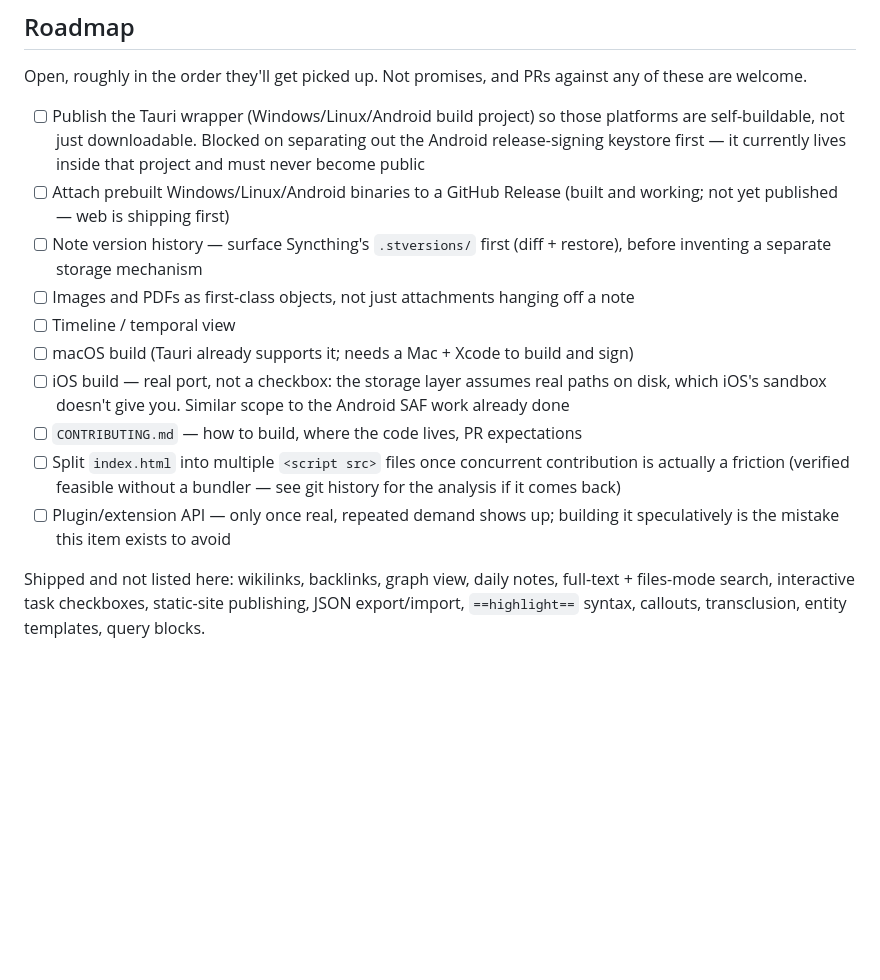
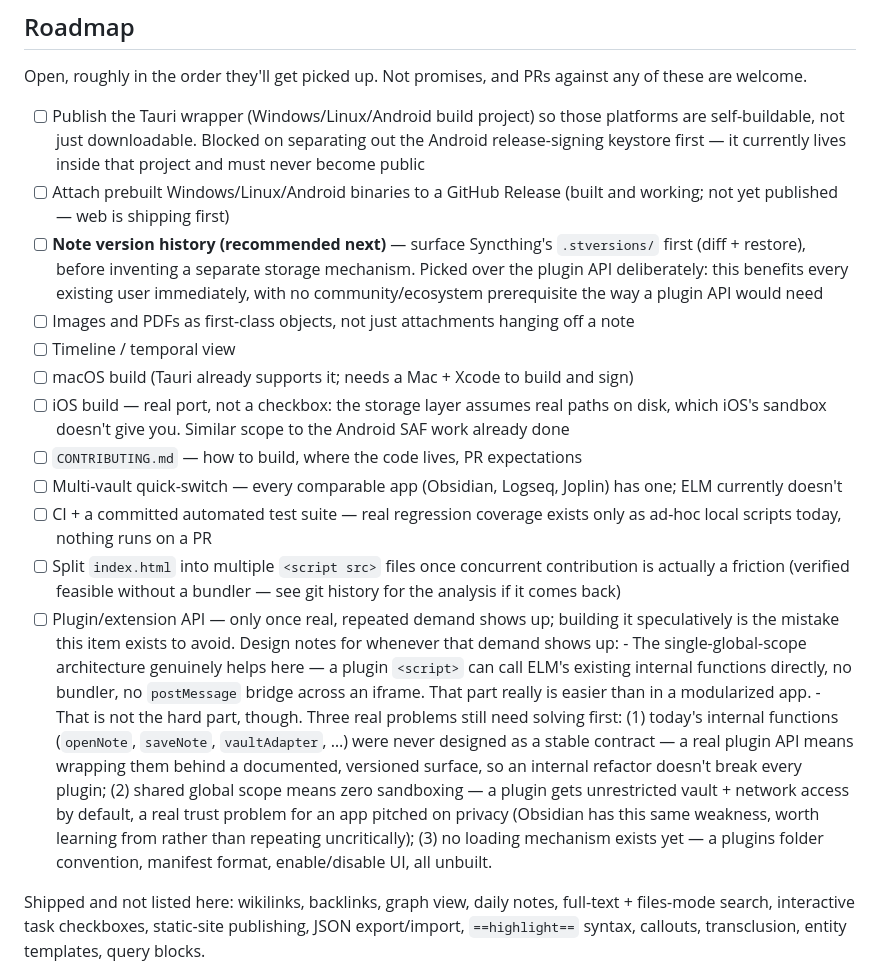
Before and after one commit to player11en/ELM, a Markdown page: README.md, the part around the change. Drawn GitHub-style; blank space fills up the shorter version.

Commit message:
Roadmap: flag version history as next, write up plugin API design notes
Two gaps surfaced by an honest competitive comparison (multi-vault
quick-switch, CI + a committed test suite) that weren't already tracked.

Also write up the plugin API's real design constraints for whenever there's
actual demand for it, rather than losing the discussion: the single-global-
scope architecture genuinely makes plugin mechanics easier (a plugin script
can call ELM's own internals directly, no bundler or postMessage bridge),
but that was never the hard part — a stable versioned API surface, sandboxing
(today's shared scope gives a plugin unrestricted vault + network access by
default), and a loading/manifest mechanism are all still unsolved and are
the actual work whenever this gets built.

Flag version history as the recommended next feature over the plugin API:
it benefits every existing user today, with no community prerequisite the
way a plugin ecosystem needs one to justify the investment.

```diff
--- a/README.md
+++ b/README.md
@@ -115,8 +115,11 @@ against any of these are welcome.
       currently lives inside that project and must never become public
 - [ ] Attach prebuilt Windows/Linux/Android binaries to a GitHub Release
       (built and working; not yet published — web is shipping first)
-- [ ] Note version history — surface Syncthing's `.stversions/` first (diff +
-      restore), before inventing a separate storage mechanism
+- [ ] **Note version history (recommended next)** — surface Syncthing's
+      `.stversions/` first (diff + restore), before inventing a separate
+      storage mechanism. Picked over the plugin API deliberately: this
+      benefits every existing user immediately, with no community/ecosystem
+      prerequisite the way a plugin API would need
 - [ ] Images and PDFs as first-class objects, not just attachments hanging
       off a note
 - [ ] Timeline / temporal view
@@ -126,11 +129,32 @@ against any of these are welcome.
       paths on disk, which iOS's sandbox doesn't give you. Similar scope to
       the Android SAF work already done
 - [ ] `CONTRIBUTING.md` — how to build, where the code lives, PR expectations
+- [ ] Multi-vault quick-switch — every comparable app (Obsidian, Logseq,
+      Joplin) has one; ELM currently doesn't
+- [ ] CI + a committed automated test suite — real regression coverage
+      exists only as ad-hoc local scripts today, nothing runs on a PR
 - [ ] Split `index.html` into multiple `<script src>` files once concurrent
       contribution is actually a friction (verified feasible without a
       bundler — see git history for the analysis if it comes back)
 - [ ] Plugin/extension API — only once real, repeated demand shows up;
-      building it speculatively is the mistake this item exists to avoid
+      building it speculatively is the mistake this item exists to avoid.
+      Design notes for whenever that demand shows up:
+      - The single-global-scope architecture genuinely helps here — a
+        plugin `<script>` can call ELM's existing internal functions
+        directly, no bundler, no `postMessage` bridge across an iframe.
+        That part really is easier than in a modularized app.
+      - That is not the hard part, though. Three real problems still need
+        solving first: (1) today's internal functions (`openNote`,
+        `saveNote`, `vaultAdapter`, …) were never designed as a stable
+        contract — a real plugin API means wrapping them behind a
+        documented, versioned surface, so an internal refactor doesn't
+        break every plugin; (2) shared global scope means zero sandboxing
+        — a plugin gets unrestricted vault + network access by default,
+        a real trust problem for an app pitched on privacy (Obsidian has
+        this same weakness, worth learning from rather than repeating
+        uncritically); (3) no loading mechanism exists yet — a plugins
+        folder convention, manifest format, enable/disable UI, all
+        unbuilt.
 
 Shipped and not listed here: wikilinks, backlinks, graph view, daily notes,
 full-text + files-mode search, interactive task checkboxes, static-site
```
